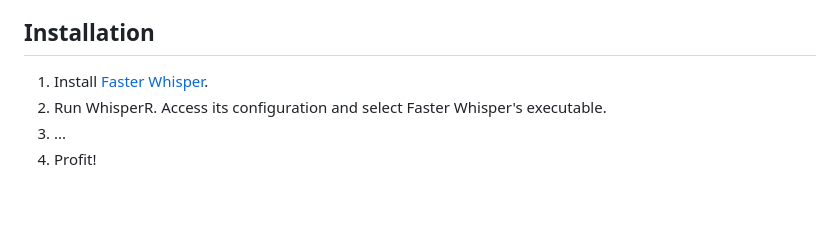
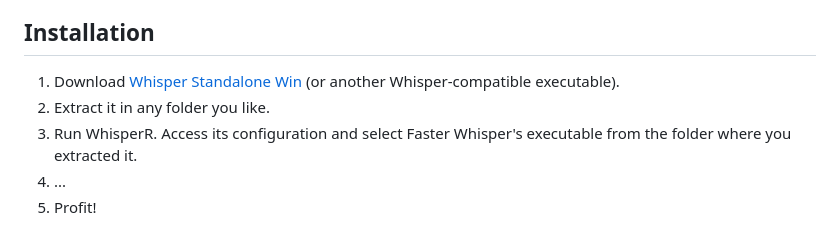
Before and after one commit to Derducken/WhisperR, a Markdown page: readme.md, the part around the change. Drawn GitHub-style; blank space fills up the shorter version.

Commit message:
Updated installation instructions in the readme.md.

```diff
--- a/readme.md
+++ b/readme.md
@@ -37,7 +37,8 @@ WhisperR offers ~~two~~ three modes of operation:
 Note that this was vibe-coded and tested with Faster Whisper's executable on Windows 11. I'm sharing it here because others might find it useful, too. All similar solutions I personally found on Windows either were tailored more towards transcribing subtitles, or didn't come with an easy-to-use-GUI. Don't blame me if you don't like it, it doesn't work for you, or it makes your PC gain consciousness and decide to kill your cat.
 
 ## Installation
-1. Install [Faster Whisper](https://github.com/SYSTRAN/faster-whisper).
-2. Run WhisperR. Access its configuration and select Faster Whisper's executable.
-3. ...
-4. Profit!
+1. Download [Whisper Standalone Win](https://github.com/Purfview/whisper-standalone-win) (or another Whisper-compatible executable).
+2. Extract it in any folder you like.
+3. Run WhisperR. Access its configuration and select Faster Whisper's executable from the folder where you extracted it.
+4. ...
+5. Profit!
```
